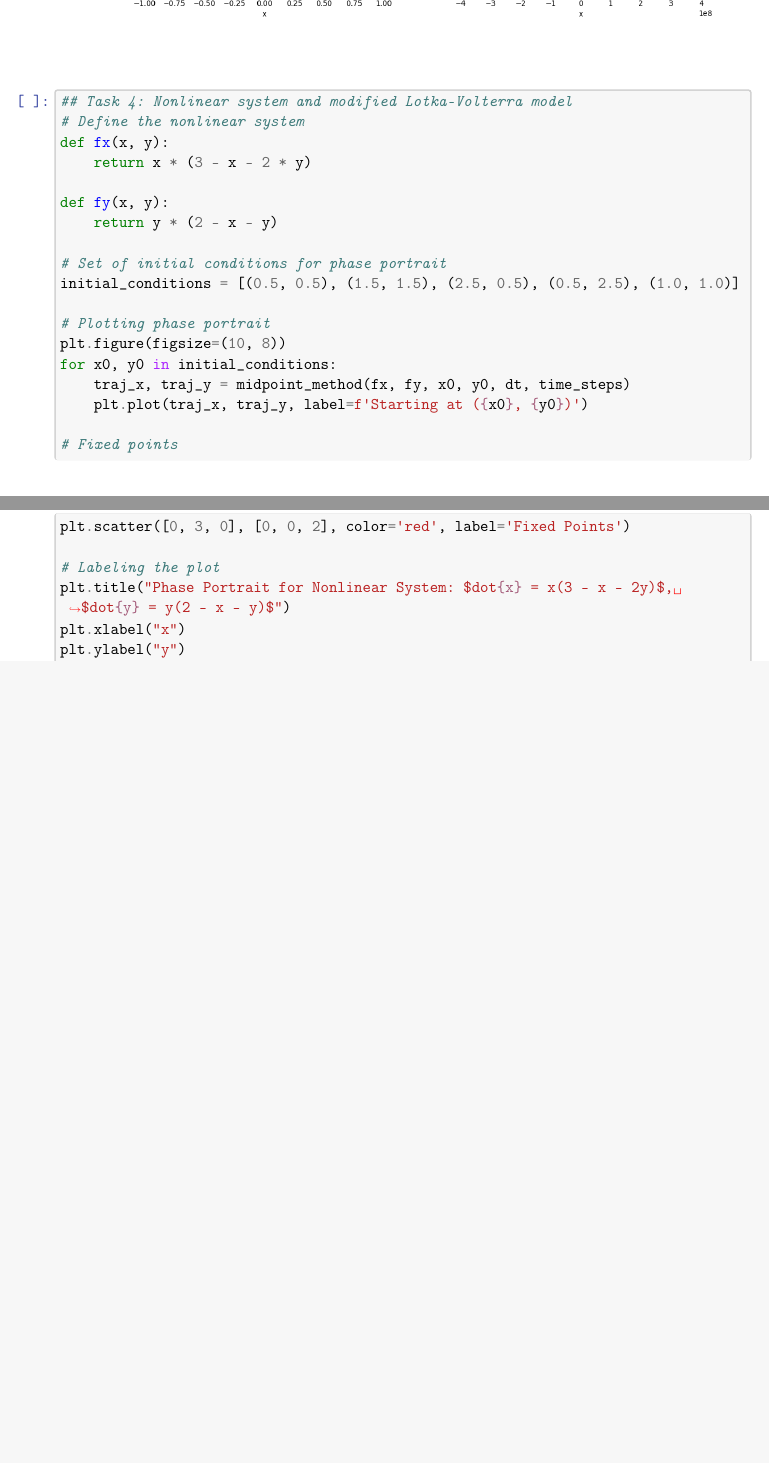
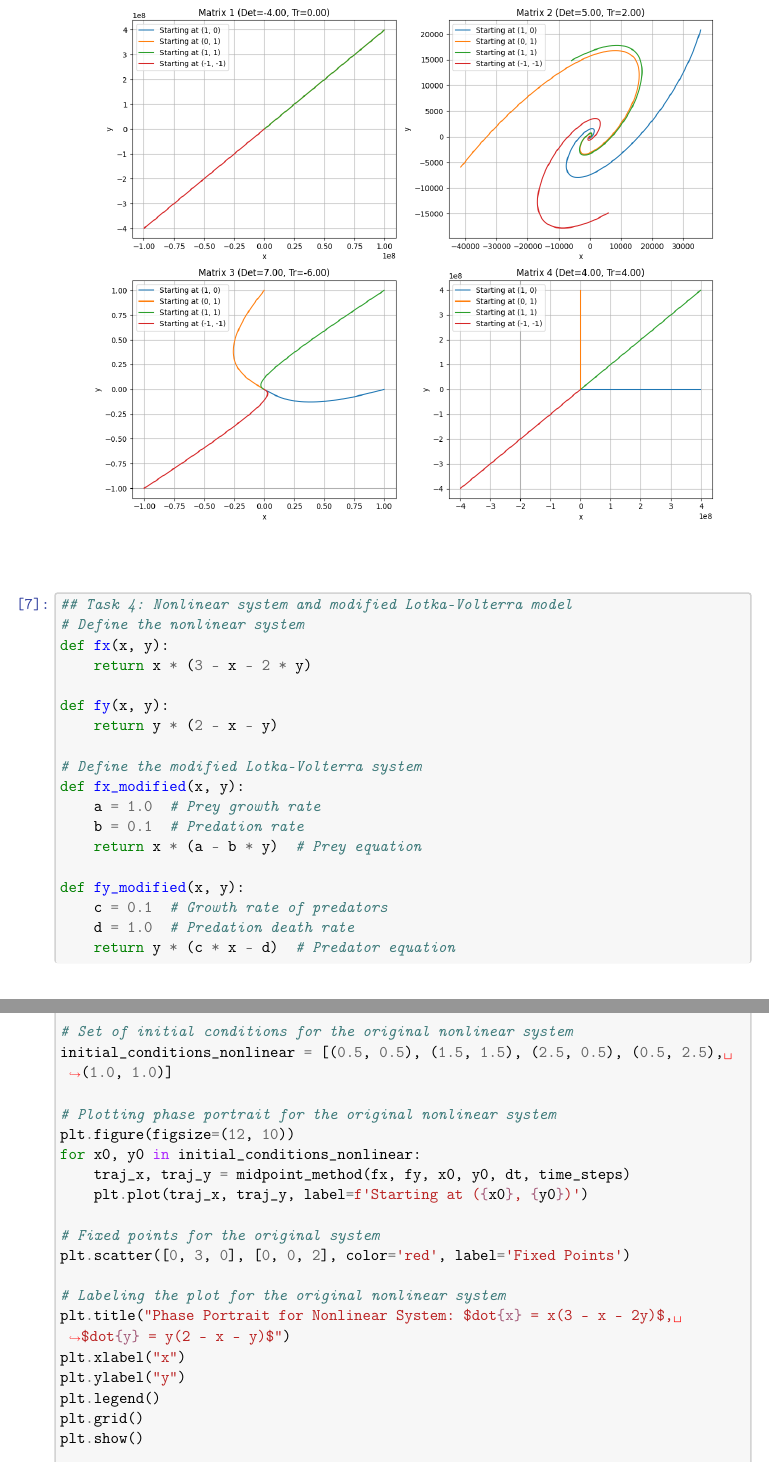
Before and after one commit to itillushka/Nonlinear_dynamics, a LaTeX document (task_1.tex): two parts of pages 7 and 8 of 8 before the commit and two parts of pages 7 and 8 of 10 after it, joined at a grey line, cut so that both start at the same text, the shorter picture padded with empty space. Compiled offline with pdfLaTeX.

Commit message:
Lotka-Volterra added

```diff
--- a/task_1.tex
+++ b/task_1.tex
@@ -587,7 +587,7 @@
     { \hspace*{\fill} \\}
 
     \begin{tcolorbox}[breakable, size=fbox, boxrule=1pt, pad at break*=1mm,colback=cellbackground, colframe=cellborder]
-\prompt{In}{incolor}{ }{\boxspacing}
+\prompt{In}{incolor}{7}{\boxspacing}
 \begin{Verbatim}[commandchars=\\\{\}]
 \PY{c+c1}{\PYZsh{}\PYZsh{} Task 4: Nonlinear system and modified Lotka\PYZhy{}Volterra model}
 \PY{c+c1}{\PYZsh{} Define the nonlinear system}
@@ -597,19 +597,33 @@
 \PY{k}{def} \PY{n+nf}{fy}\PY{p}{(}\PY{n}{x}\PY{p}{,} \PY{n}{y}\PY{p}{)}\PY{p}{:}
     \PY{k}{return} \PY{n}{y} \PY{o}{*} \PY{p}{(}\PY{l+m+mi}{2} \PY{o}{\PYZhy{}} \PY{n}{x} \PY{o}{\PYZhy{}} \PY{n}{y}\PY{p}{)}
 
-\PY{c+c1}{\PYZsh{} Set of initial conditions for phase portrait}
-\PY{n}{initial\PYZus{}conditions} \PY{o}{=} \PY{p}{[}\PY{p}{(}\PY{l+m+mf}{0.5}\PY{p}{,} \PY{l+m+mf}{0.5}\PY{p}{)}\PY{p}{,} \PY{p}{(}\PY{l+m+mf}{1.5}\PY{p}{,} \PY{l+m+mf}{1.5}\PY{p}{)}\PY{p}{,} \PY{p}{(}\PY{l+m+mf}{2.5}\PY{p}{,} \PY{l+m+mf}{0.5}\PY{p}{)}\PY{p}{,} \PY{p}{(}\PY{l+m+mf}{0.5}\PY{p}{,} \PY{l+m+mf}{2.5}\PY{p}{)}\PY{p}{,} \PY{p}{(}\PY{l+m+mf}{1.0}\PY{p}{,} \PY{l+m+mf}{1.0}\PY{p}{)}\PY{p}{]}
+\PY{c+c1}{\PYZsh{} Define the modified Lotka\PYZhy{}Volterra system}
+\PY{k}{def} \PY{n+nf}{fx\PYZus{}modified}\PY{p}{(}\PY{n}{x}\PY{p}{,} \PY{n}{y}\PY{p}{)}\PY{p}{:}
+    \PY{n}{a} \PY{o}{=} \PY{l+m+mf}{1.0}  \PY{c+c1}{\PYZsh{} Prey growth rate}
+    \PY{n}{b} \PY{o}{=} \PY{l+m+mf}{0.1}  \PY{c+c1}{\PYZsh{} Predation rate}
+    \PY{k}{return} \PY{n}{x} \PY{o}{*} \PY{p}{(}\PY{n}{a} \PY{o}{\PYZhy{}} \PY{n}{b} \PY{o}{*} \PY{n}{y}\PY{p}{)}  \PY{c+c1}{\PYZsh{} Prey equation}
 
-\PY{c+c1}{\PYZsh{} Plotting phase portrait}
-\PY{n}{plt}\PY{o}{.}\PY{n}{figure}\PY{p}{(}\PY{n}{figsize}\PY{o}{=}\PY{p}{(}\PY{l+m+mi}{10}\PY{p}{,} \PY{l+m+mi}{8}\PY{p}{)}\PY{p}{)}
-\PY{k}{for} \PY{n}{x0}\PY{p}{,} \PY{n}{y0} \PY{o+ow}{in} \PY{n}{initial\PYZus{}conditions}\PY{p}{:}
+\PY{k}{def} \PY{n+nf}{fy\PYZus{}modified}\PY{p}{(}\PY{n}{x}\PY{p}{,} \PY{n}{y}\PY{p}{)}\PY{p}{:}
+    \PY{n}{c} \PY{o}{=} \PY{l+m+mf}{0.1}  \PY{c+c1}{\PYZsh{} Growth rate of predators}
+    \PY{n}{d} \PY{o}{=} \PY{l+m+mf}{1.0}  \PY{c+c1}{\PYZsh{} Predation death rate}
+    \PY{k}{return} \PY{n}{y} \PY{o}{*} \PY{p}{(}\PY{n}{c} \PY{o}{*} \PY{n}{x} \PY{o}{\PYZhy{}} \PY{n}{d}\PY{p}{)}  \PY{c+c1}{\PYZsh{} Predator equation}
+
+\PY{c+c1}{\PYZsh{} Set of initial conditions for the original nonlinear system}
+\PY{n}{initial\PYZus{}conditions\PYZus{}nonlinear} \PY{o}{=} \PY{p}{[}\PY{p}{(}\PY{l+m+mf}{0.5}\PY{p}{,} \PY{l+m+mf}{0.5}\PY{p}{)}\PY{p}{,} \PY{p}{(}\PY{l+m+mf}{1.5}\PY{p}{,} \PY{l+m+mf}{1.5}\PY{p}{)}\PY{p}{,} \PY{p}{(}\PY{l+m+mf}{2.5}\PY{p}{,} \PY{l+m+mf}{0.5}\PY{p}{)}\PY{p}{,} \PY{p}{(}\PY{l+m+mf}{0.5}\PY{p}{,} \PY{l+m+mf}{2.5}\PY{p}{)}\PY{p}{,} \PY{p}{(}\PY{l+m+mf}{1.0}\PY{p}{,} \PY{l+m+mf}{1.0}\PY{p}{)}\PY{p}{]}
+
+\PY{c+c1}{\PYZsh{} Plotting phase portrait for the original nonlinear system}
+\PY{n}{plt}\PY{o}{.}\PY{n}{figure}\PY{p}{(}\PY{n}{figsize}\PY{o}{=}\PY{p}{(}\PY{l+m+mi}{12}\PY{p}{,} \PY{l+m+mi}{10}\PY{p}{)}\PY{p}{)}
+\PY{k}{for} \PY{n}{x0}\PY{p}{,} \PY{n}{y0} \PY{o+ow}{in} \PY{n}{initial\PYZus{}conditions\PYZus{}nonlinear}\PY{p}{:}
     \PY{n}{traj\PYZus{}x}\PY{p}{,} \PY{n}{traj\PYZus{}y} \PY{o}{=} \PY{n}{midpoint\PYZus{}method}\PY{p}{(}\PY{n}{fx}\PY{p}{,} \PY{n}{fy}\PY{p}{,} \PY{n}{x0}\PY{p}{,} \PY{n}{y0}\PY{p}{,} \PY{n}{dt}\PY{p}{,} \PY{n}{time\PYZus{}steps}\PY{p}{)}
     \PY{n}{plt}\PY{o}{.}\PY{n}{plot}\PY{p}{(}\PY{n}{traj\PYZus{}x}\PY{p}{,} \PY{n}{traj\PYZus{}y}\PY{p}{,} \PY{n}{label}\PY{o}{=}\PY{l+s+sa}{f}\PY{l+s+s1}{\PYZsq{}}\PY{l+s+s1}{Starting at (}\PY{l+s+si}{\PYZob{}}\PY{n}{x0}\PY{l+s+si}{\PYZcb{}}\PY{l+s+s1}{, }\PY{l+s+si}{\PYZob{}}\PY{n}{y0}\PY{l+s+si}{\PYZcb{}}\PY{l+s+s1}{)}\PY{l+s+s1}{\PYZsq{}}\PY{p}{)}
 
-\PY{c+c1}{\PYZsh{} Fixed points}
+\PY{c+c1}{\PYZsh{} Fixed points for the original system}
 \PY{n}{plt}\PY{o}{.}\PY{n}{scatter}\PY{p}{(}\PY{p}{[}\PY{l+m+mi}{0}\PY{p}{,} \PY{l+m+mi}{3}\PY{p}{,} \PY{l+m+mi}{0}\PY{p}{]}\PY{p}{,} \PY{p}{[}\PY{l+m+mi}{0}\PY{p}{,} \PY{l+m+mi}{0}\PY{p}{,} \PY{l+m+mi}{2}\PY{p}{]}\PY{p}{,} \PY{n}{color}\PY{o}{=}\PY{l+s+s1}{\PYZsq{}}\PY{l+s+s1}{red}\PY{l+s+s1}{\PYZsq{}}\PY{p}{,} \PY{n}{label}\PY{o}{=}\PY{l+s+s1}{\PYZsq{}}\PY{l+s+s1}{Fixed Points}\PY{l+s+s1}{\PYZsq{}}\PY{p}{)}
 
-\PY{c+c1}{\PYZsh{} Labeling the plot}
+\PY{c+c1}{\PYZsh{} Labeling the plot for the original nonlinear system}
 \PY{n}{plt}\PY{o}{.}\PY{n}{title}\PY{p}{(}\PY{l+s+s2}{\PYZdq{}}\PY{l+s+s2}{Phase Portrait for Nonlinear System: \PYZdl{}dot}\PY{l+s+si}{\PYZob{}x\PYZcb{}}\PY{l+s+s2}{ = x(3 \PYZhy{} x \PYZhy{} 2y)\PYZdl{}, \PYZdl{}dot}\PY{l+s+si}{\PYZob{}y\PYZcb{}}\PY{l+s+s2}{ = y(2 \PYZhy{} x \PYZhy{} y)\PYZdl{}}\PY{l+s+s2}{\PYZdq{}}\PY{p}{)}
 \PY{n}{plt}\PY{o}{.}\PY{n}{xlabel}\PY{p}{(}\PY{l+s+s2}{\PYZdq{}}\PY{l+s+s2}{x}\PY{l+s+s2}{\PYZdq{}}\PY{p}{)}
 \PY{n}{plt}\PY{o}{.}\PY{n}{ylabel}\PY{p}{(}\PY{l+s+s2}{\PYZdq{}}\PY{l+s+s2}{y}\PY{l+s+s2}{\PYZdq{}}\PY{p}{)}
+\PY{n}{plt}\PY{o}{.}\PY{n}{legend}\PY{p}{(}\PY{p}{)}
+\PY{n}{plt}\PY{o}{.}\PY{n}{grid}\PY{p}{(}\PY{p}{)}
+\PY{n}{plt}\PY{o}{.}\PY{n}{show}\PY{p}{(}\PY{p}{)}
```
Also changed, not shown: task_1_files/task_1_5_0.png, task_1_files/task_1_5_1.png (added), task_1.tex (32 more changed lines), 1 other file.
